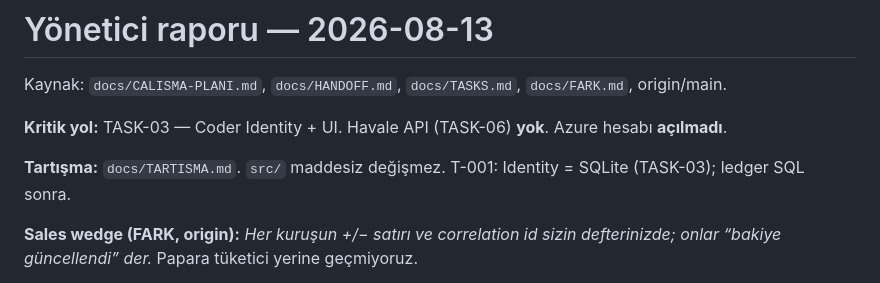
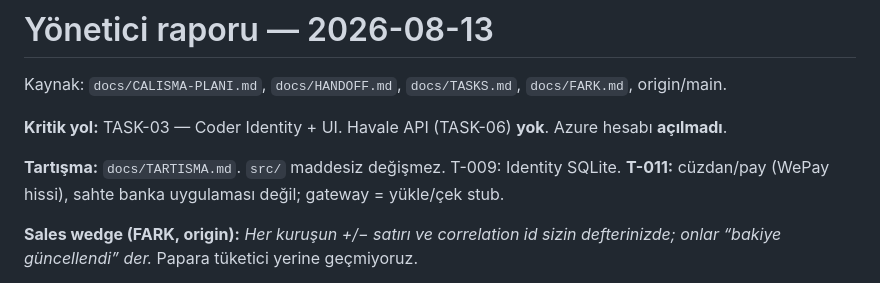
Before and after one commit to HalilMertDeveli/clearpay, a Markdown page: docs/YONETICI-RAPORU.md, the part around the change. Drawn GitHub-style.

```diff
--- a/docs/YONETICI-RAPORU.md
+++ b/docs/YONETICI-RAPORU.md
@@ -4,7 +4,7 @@ Kaynak: `docs/CALISMA-PLANI.md`, `docs/HANDOFF.md`, `docs/TASKS.md`, `docs/FARK.
 
 **Kritik yol:** TASK-03 — Coder Identity + UI. Havale API (TASK-06) **yok**. Azure hesabı **açılmadı**.
 
-**Tartışma:** `docs/TARTISMA.md`. `src/` maddesiz değişmez. T-001: Identity = SQLite (TASK-03); ledger SQL sonra.
+**Tartışma:** `docs/TARTISMA.md`. `src/` maddesiz değişmez. T-009: Identity SQLite. **T-011:** cüzdan/pay (WePay hissi), sahte banka uygulaması değil; gateway = yükle/çek stub.
 
 **Sales wedge (FARK, origin):** *Her kuruşun +/− satırı ve correlation id sizin defterinizde; onlar “bakiye güncellendi” der.* Papara tüketici yerine geçmiyoruz.
 
```
Also changed, not shown: docs/HANDOFF.md (+6 -0 lines), docs/TARTISMA.md (+26 -0 lines).
